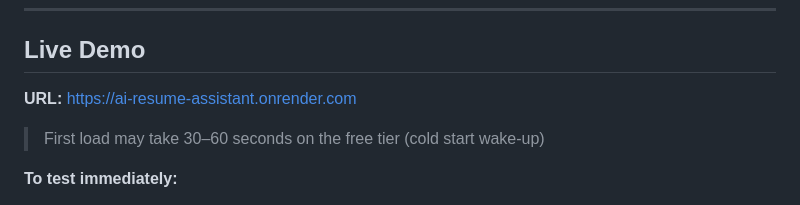
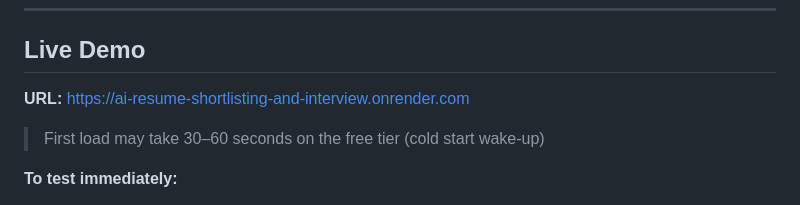
Before and after one commit to rithwik-2005/AI_resume_shortlisting_and_interview_assistant_system, a Markdown page: README.md, the part around the change. Drawn GitHub-style.

Commit message:
url is updated

```diff
--- a/README.md
+++ b/README.md
@@ -25,7 +25,7 @@ Everything streams live to the UI as it completes — no waiting for the full pi
 
 ## Live Demo
 
-**URL:** https://ai-resume-assistant.onrender.com
+**URL:** https://ai-resume-shortlisting-and-interview.onrender.com
 
 > First load may take 30–60 seconds on the free tier (cold start wake-up)
 
```
